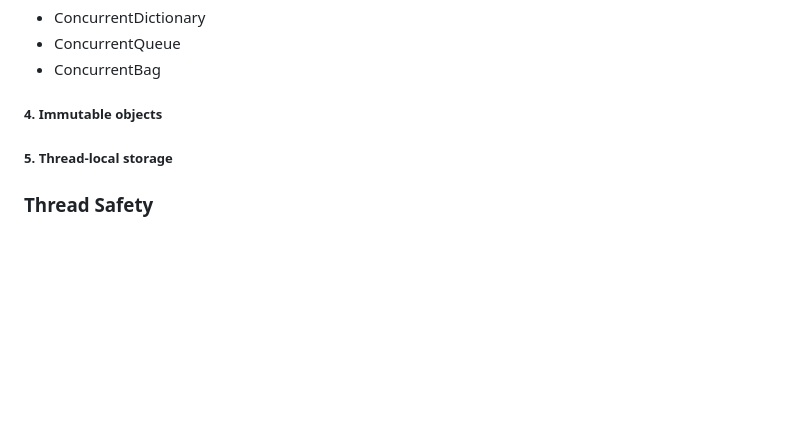
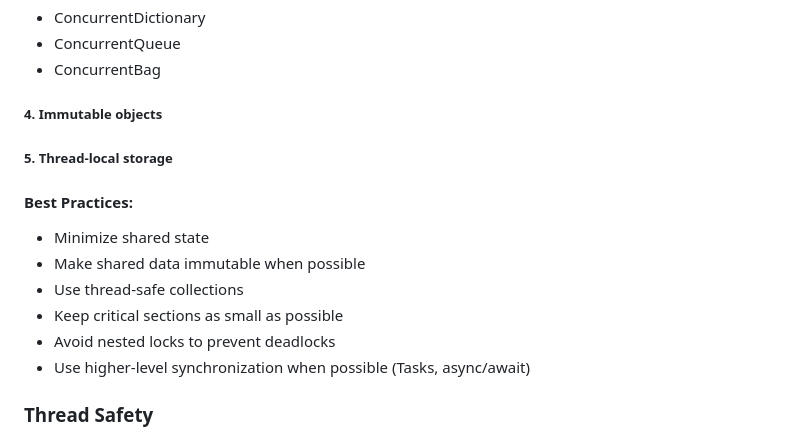
Before and after one commit to manojkumar-jmp/explore-async, a Markdown page: docs/MODULE-1.md, the part around the change. GitHub-like rendering; blank space fills up the shorter version.

```diff
--- a/docs/MODULE-1.md
+++ b/docs/MODULE-1.md
@@ -150,6 +150,14 @@ The key to avoiding race conditions is to identify shared resources and ensure t
 
 ##### 5. Thread-local storage
 
+#### Best Practices:
+- Minimize shared state
+- Make shared data immutable when possible
+- Use thread-safe collections
+- Keep critical sections as small as possible
+- Avoid nested locks to prevent deadlocks
+- Use higher-level synchronization when possible (Tasks, async/await)
+
 ### Thread Safety
 
 Thread safety means that shared data is accessed and modified by multiple threads in a way that prevents data corruption or unexpected behavior. When multiple threads access the same variable or object without proper synchronization, you can get race conditions or inconsistent results.
```
